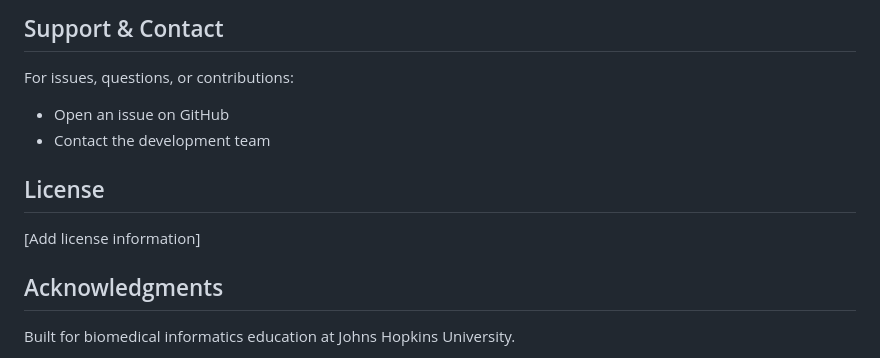
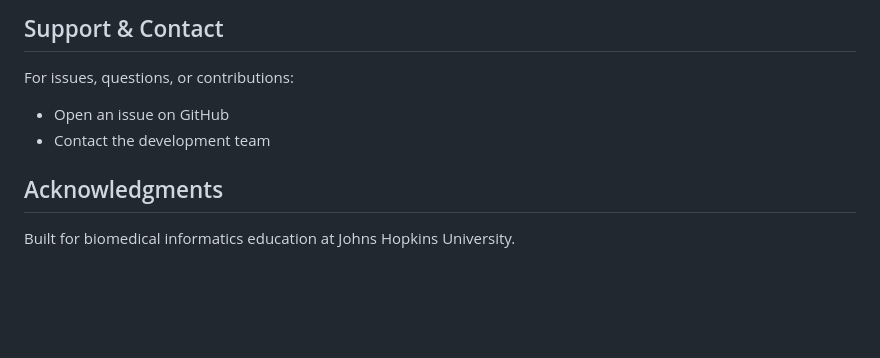
Before and after one commit to ExCITE-Informatics-Platform/InformaticsClassroom, a Markdown page: README.md, the part around the change. Rendered like a GitHub page; blank space fills up the shorter version.

Commit message:
Remove license section from README
Removed placeholder license section from README.

```diff
--- a/README.md
+++ b/README.md
@@ -352,10 +352,6 @@ For issues, questions, or contributions:
 - Open an issue on GitHub
 - Contact the development team
 
-## License
-
-[Add license information]
-
 ## Acknowledgments
 
 Built for biomedical informatics education at Johns Hopkins University.
```
